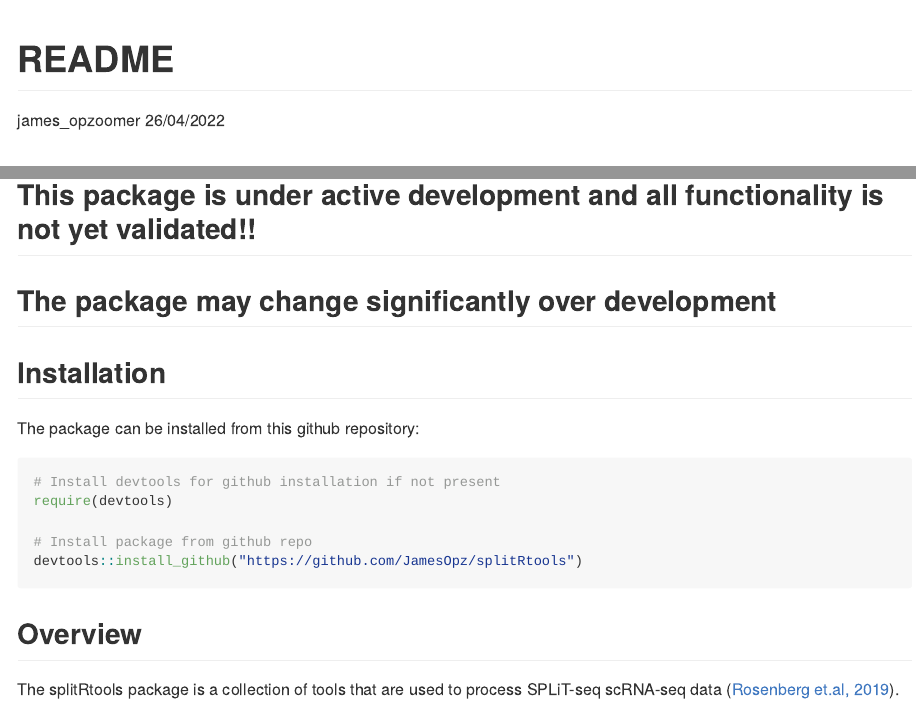
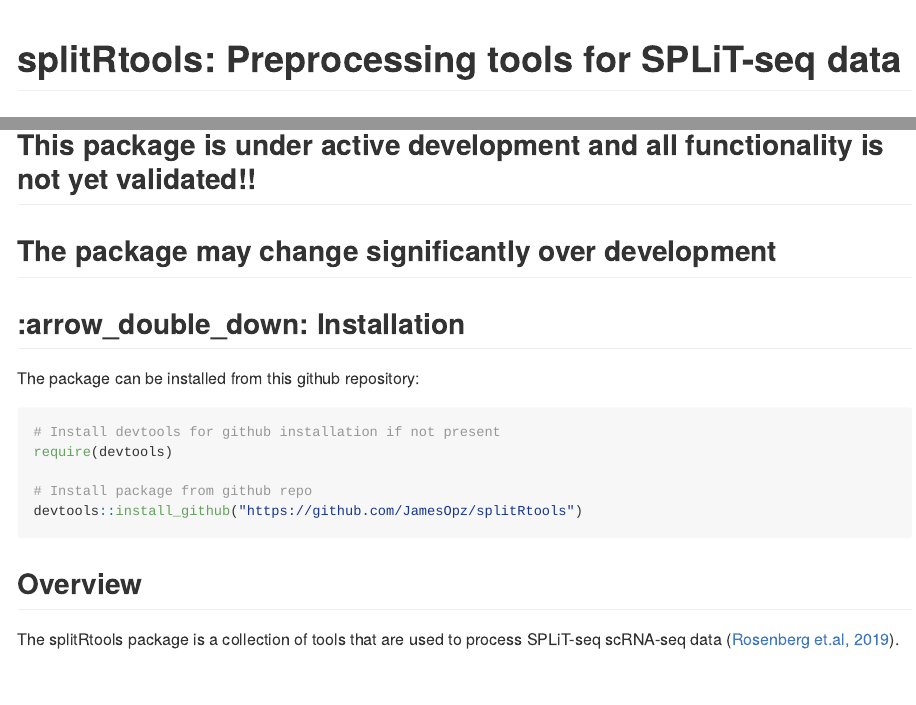
Before and after one commit to TAPE-Lab/splitRtools, an R Markdown document (README.Rmd): the page in a window 1100 px wide, from its top, and a second part further down, joined at a grey line. The pictures show the output file README.md that the author committed with the source, drawn offline in the style of GitHub; long lines of code are wrapped; badge pictures from the web are left out.

Commit message:
readme update

````diff
--- a/README.Rmd
+++ b/README.Rmd
@@ -1,9 +1,12 @@
 ---
-title: "README"
-author: "james_opzoomer"
-date: "26/04/2022"
+title: "splitRtools: Preprocessing tools for SPLiT-seq data"
 output: github_document
 ---
 
-```{r setup, include=FALSE}
+```{r setup, include=FALSE, echo=FALSE, results="hide", message=FALSE}
 knitr::opts_chunk$set(echo = TRUE)
+library(badger)
+```
+
+
+```{r, echo=FALSE, warning=FALSE ,results='asis'}
@@ -14,7 +22,7 @@
 ## This package is under active development and all functionality is not yet validated!!
 ## The package may change significantly over development
 
-## Installation
+## :arrow_double_down: Installation
 
 The package can be installed from this github repository:
 
````
Also changed, not shown: README.md, README.Rmd (11 more changed lines).
